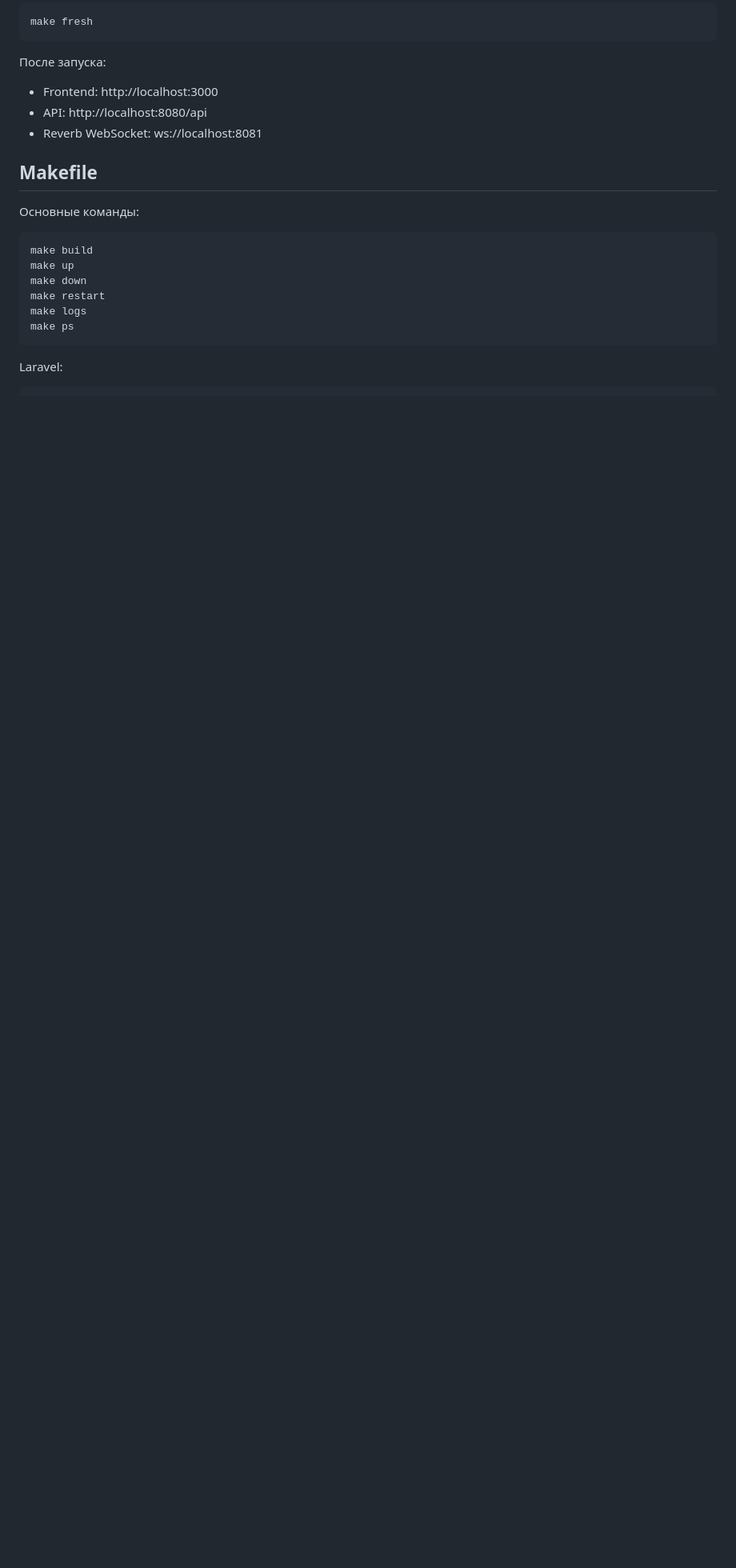
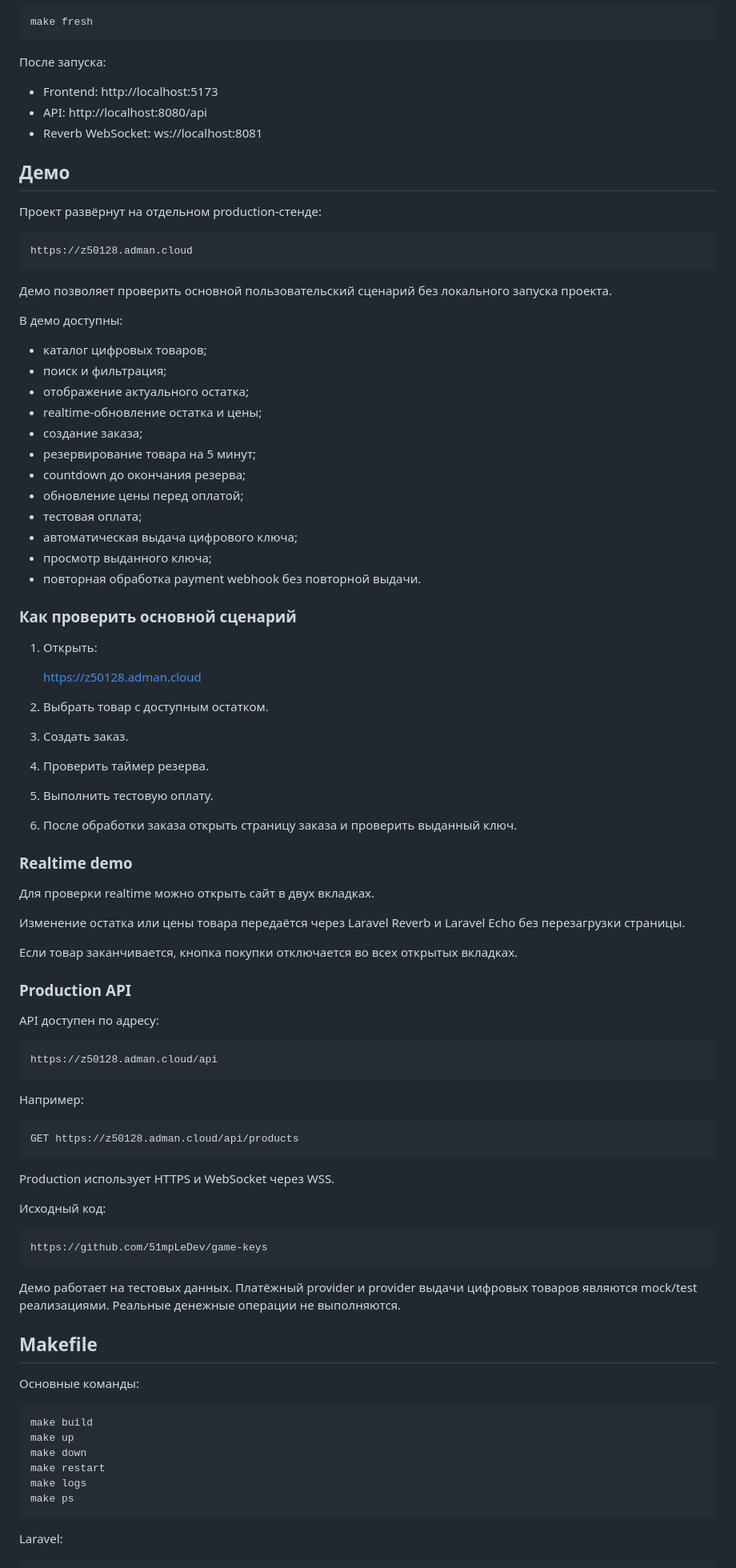
Before and after one commit to 51mpLeDev/game-keys, a Markdown page: README.md, the part around one of its changes. Shown at 80% size. Rendered like a GitHub page; blank space fills up the shorter version.

```diff
--- a/README.md
+++ b/README.md
@@ -54,9 +54,76 @@
 
 После запуска:
 
-- Frontend: http://localhost:3000
+- Frontend: http://localhost:5173
 - API: http://localhost:8080/api
 - Reverb WebSocket: ws://localhost:8081
+
+## Демо
+
+Проект развёрнут на отдельном production-стенде:
+
+    https://z50128.adman.cloud
+
+Демо позволяет проверить основной пользовательский сценарий без локального запуска проекта.
+
+В демо доступны:
+
+- каталог цифровых товаров;
+- поиск и фильтрация;
+- отображение актуального остатка;
+- realtime-обновление остатка и цены;
+- создание заказа;
+- резервирование товара на 5 минут;
+- countdown до окончания резерва;
+- обновление цены перед оплатой;
+- тестовая оплата;
+- автоматическая выдача цифрового ключа;
+- просмотр выданного ключа;
+- повторная обработка payment webhook без повторной выдачи.
+
+### Как проверить основной сценарий
+
+1. Открыть:
+
+   https://z50128.adman.cloud
+
+2. Выбрать товар с доступным остатком.
+
+3. Создать заказ.
+
+4. Проверить таймер резерва.
+
+5. Выполнить тестовую оплату.
+
+6. После обработки заказа открыть страницу заказа и проверить выданный ключ.
+
+### Realtime demo
+
+Для проверки realtime можно открыть сайт в двух вкладках.
+
+Изменение остатка или цены товара передаётся через Laravel Reverb и Laravel Echo без перезагрузки страницы.
+
+Если товар заканчивается, кнопка покупки отключается во всех открытых вкладках.
+
+### Production API
+
+API доступен по адресу:
+
+    https://z50128.adman.cloud/api
+
+Например:
+
+    GET https://z50128.adman.cloud/api/products
+
+Production использует HTTPS и WebSocket через WSS.
+
+Исходный код:
+
+    https://github.com/51mpLeDev/game-keys
+
+Демо работает на тестовых данных.
+Платёжный provider и provider выдачи цифровых товаров являются mock/test реализациями.
+Реальные денежные операции не выполняются.
 
 ## Makefile
 
```
Also changed, not shown: other parts of README.md (+7 -3 lines).
